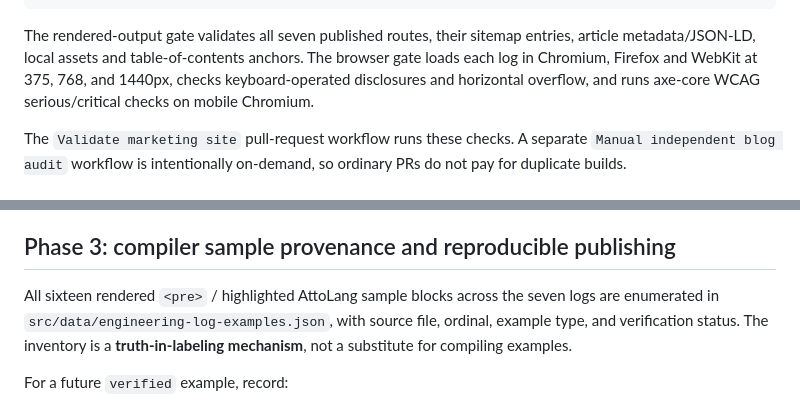
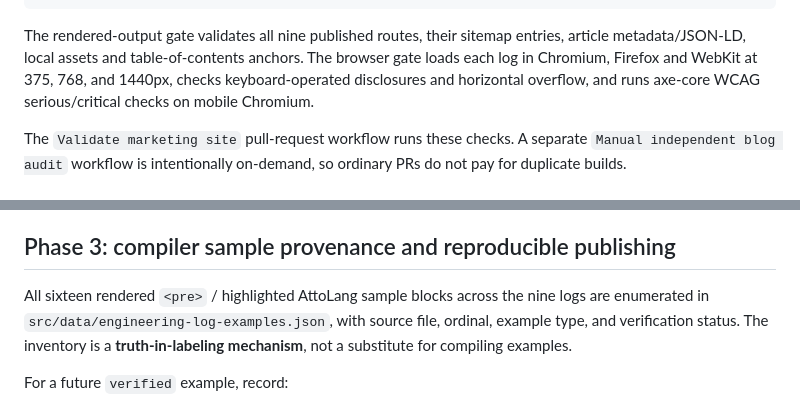
Before and after one commit to ores-truffle-oreslang/ores-truffle-oreslang.github.io, a Markdown page: docs/ENGINEERING_LOG_PUBLICATION.md, 2 parts joined by grey strips. Drawn GitHub-style.

Commit message:
test: carry ninth log verification onto latest main

````diff
--- a/docs/ENGINEERING_LOG_PUBLICATION.md
+++ b/docs/ENGINEERING_LOG_PUBLICATION.md
@@ -51,7 +51,7 @@ npx playwright install --with-deps chromium firefox webkit
 npm run test:blogs:browser
 ```
 
-The rendered-output gate validates all seven published routes, their sitemap
+The rendered-output gate validates all nine published routes, their sitemap
 entries, article metadata/JSON-LD, local assets and table-of-contents anchors.
 The browser gate loads each log in Chromium, Firefox and WebKit at 375, 768, and 1440px,
 checks keyboard-operated disclosures and horizontal overflow, and runs axe-core
@@ -74,7 +74,7 @@ If an exact mirror cannot be established, report CI as unverified.
 ## Phase 3: compiler sample provenance and reproducible publishing
 
 All sixteen rendered `<pre>` / highlighted AttoLang sample blocks across the
-seven logs are enumerated in `src/data/engineering-log-examples.json`, with
+nine logs are enumerated in `src/data/engineering-log-examples.json`, with
 source file, ordinal, example type, and verification status. The inventory is a
 **truth-in-labeling mechanism**, not a substitute for compiling examples.
 
````
